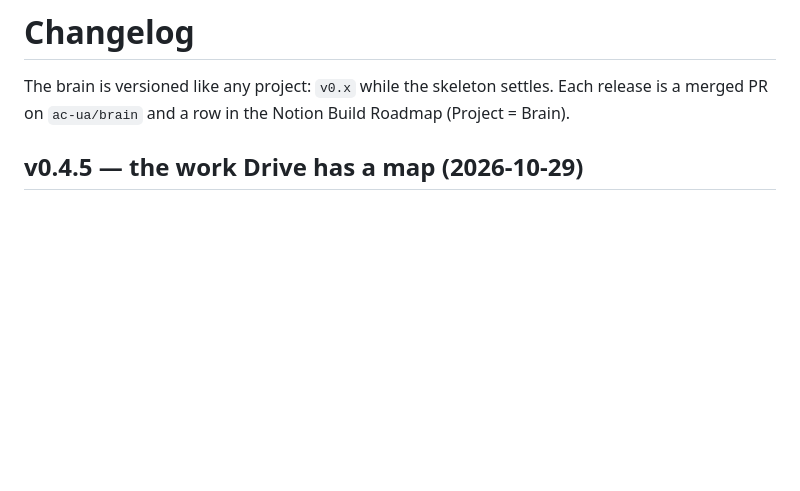
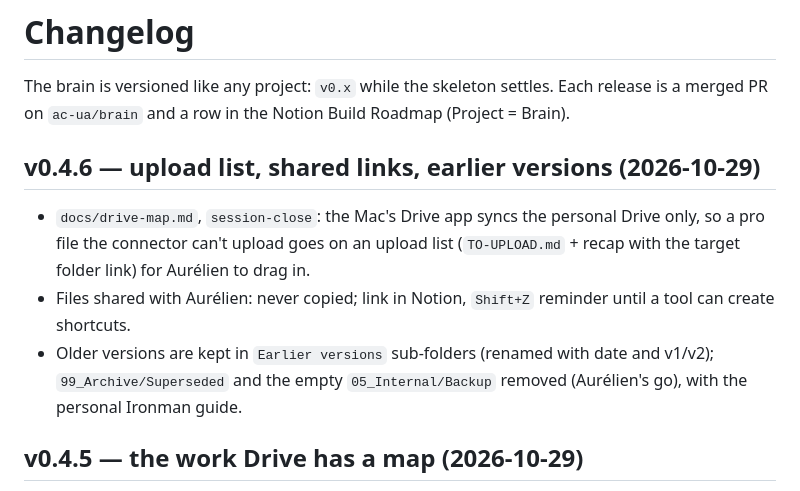
Before and after one commit to ac-ua/Brain, a Markdown page: CHANGELOG.md, the part around the change. GitHub-like rendering; blank space fills up the shorter version.

```diff
--- a/CHANGELOG.md
+++ b/CHANGELOG.md
@@ -2,6 +2,13 @@
 
 The brain is versioned like any project: `v0.x` while the skeleton settles. Each release is a merged PR on
 `ac-ua/brain` and a row in the Notion Build Roadmap (Project = Brain).
+
+## v0.4.6 — upload list, shared links, earlier versions (2026-10-29)
+- `docs/drive-map.md`, `session-close`: the Mac's Drive app syncs the personal Drive only, so a pro file the connector
+  can't upload goes on an upload list (`TO-UPLOAD.md` + recap with the target folder link) for Aurélien to drag in.
+- Files shared with Aurélien: never copied; link in Notion, `Shift+Z` reminder until a tool can create shortcuts.
+- Older versions are kept in `Earlier versions` sub-folders (renamed with date and v1/v2); `99_Archive/Superseded`
+  and the empty `05_Internal/Backup` removed (Aurélien's go), with the personal Ironman guide.
 
 ## v0.4.5 — the work Drive has a map (2026-10-29)
 - Work Drive reorganised (no file deleted): 00_Inbox · 01_Accounts/<Account> · 02_Assets · 03_Demos · 04_Events ·
```
Also changed, not shown: docs/drive-map.md (+19 -6 lines), skills/session-close/SKILL.md (+3 -0 lines).
